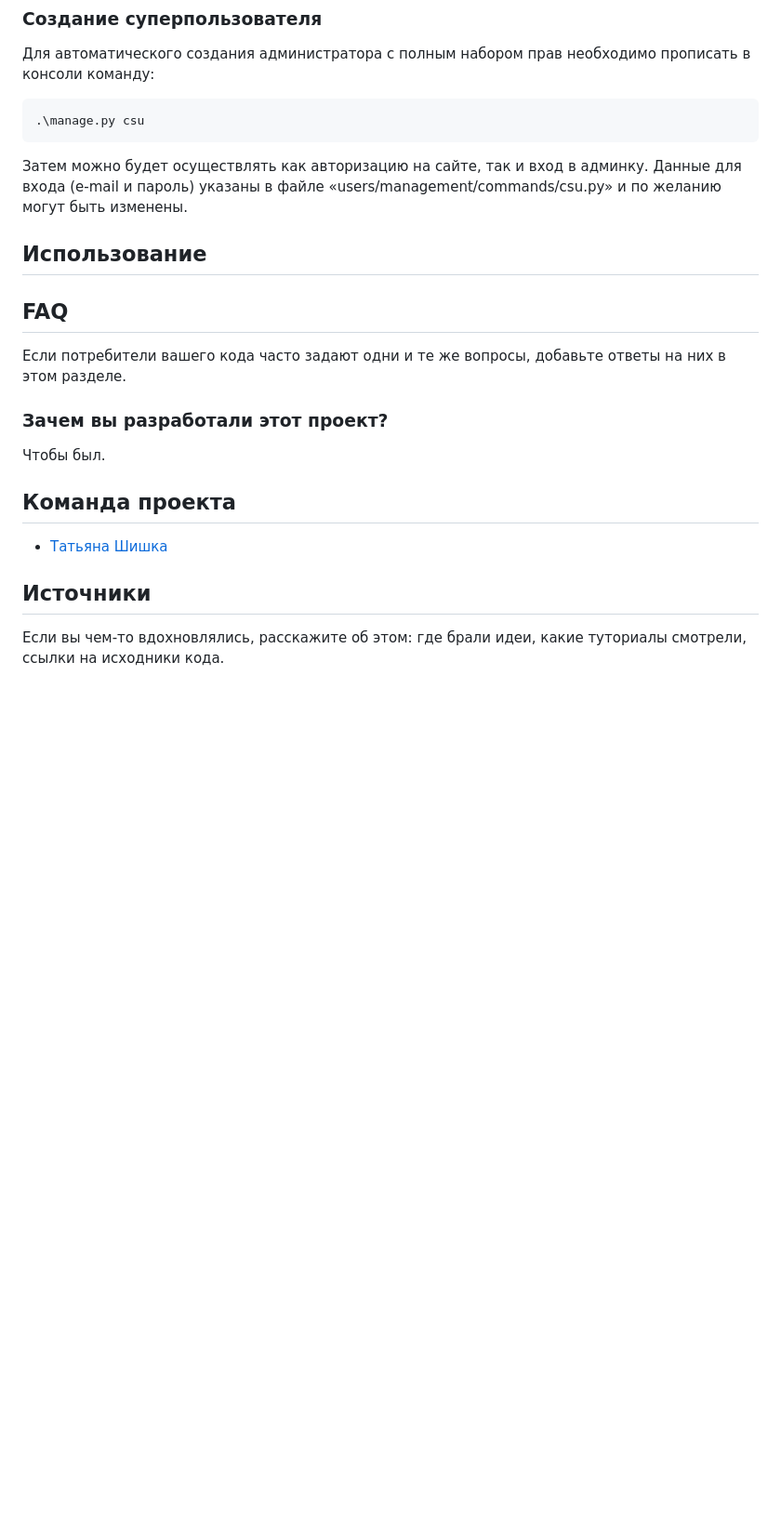
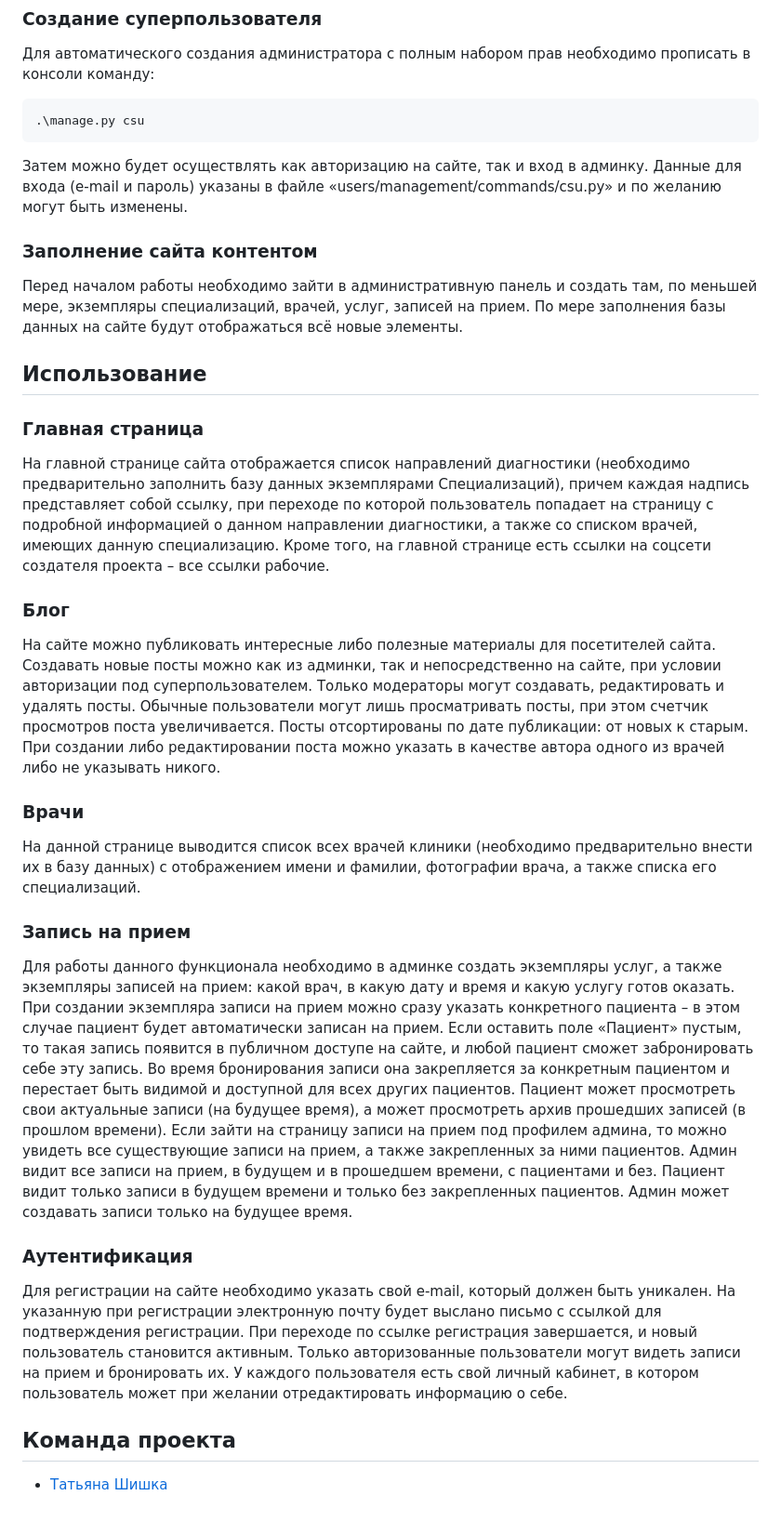
Before and after one commit to NorilkaRus/DiaGerdaCenter, a Markdown page: README.md, the part around the change printed below. Shown: that part at 93% size. Rendered like a GitHub page; blank space fills up the shorter version.

```diff
--- a/README.md
+++ b/README.md
@@ -30,18 +29,37 @@ poetry install
 Затем можно будет осуществлять как авторизацию на сайте, так и вход в админку.
 Данные для входа (e-mail и пароль) указаны в файле «users/management/commands/csu.py» и по желанию могут быть изменены.
 
+
+### Заполнение сайта контентом
+Перед началом работы необходимо зайти в административную панель и создать там, по меньшей мере, экземпляры специализаций, врачей, услуг, записей на прием. По мере заполнения базы данных на сайте будут отображаться всё новые элементы.
+
+
+
 ## Использование
 
+### Главная страница
+На главной странице сайта отображается список направлений диагностики (необходимо предварительно заполнить базу данных экземплярами Специализаций), причем каждая надпись представляет собой ссылку, при переходе по которой пользователь попадает на страницу с подробной информацией о данном направлении диагностики, а также со списком врачей, имеющих данную специализацию.
+Кроме того, на главной странице есть ссылки на соцсети создателя проекта – все ссылки рабочие.
 
-## FAQ
-Если потребители вашего кода часто задают одни и те же вопросы, добавьте ответы на них в этом разделе.
+### Блог
+На сайте можно публиковать интересные либо полезные материалы для посетителей сайта. Создавать новые посты можно как из админки, так и непосредственно на сайте, при условии авторизации под суперпользователем. Только модераторы могут создавать, редактировать и удалять посты. Обычные пользователи могут лишь просматривать посты, при этом счетчик просмотров поста увеличивается. Посты отсортированы по дате публикации: от новых к старым. При создании либо редактировании поста можно указать в качестве автора одного из врачей либо не указывать никого.
 
-### Зачем вы разработали этот проект?
-Чтобы был.
+### Врачи
+На данной странице выводится список всех врачей клиники (необходимо предварительно внести их в базу данных) с отображением имени и фамилии, фотографии врача, а также списка его специализаций.
+
+### Запись на прием
+Для работы данного функционала необходимо в админке создать экземпляры услуг, а также экземпляры записей на прием: какой врач, в какую дату и время и какую услугу готов оказать. При создании экземпляра записи на прием можно сразу указать конкретного пациента – в этом случае пациент будет автоматически записан на прием. Если оставить поле «Пациент» пустым, то такая запись появится в публичном доступе на сайте, и любой пациент сможет забронировать себе эту запись. Во время бронирования записи она закрепляется за конкретным пациентом и перестает быть видимой и доступной для всех других пациентов.
+Пациент может просмотреть свои актуальные записи (на будущее время), а может просмотреть архив прошедших записей (в прошлом времени).
+Если зайти на страницу записи на прием под профилем админа, то можно увидеть все существующие записи на прием, а также закрепленных за ними пациентов.
+Админ видит все записи на прием, в будущем и в прошедшем времени, с пациентами и без.
+Пациент видит только записи в будущем времени и только без закрепленных пациентов.
+Админ может создавать записи только на будущее время.
+
+### Аутентификация
+Для регистрации на сайте необходимо указать свой e-mail, который должен быть уникален. На указанную при регистрации электронную почту будет выслано письмо с ссылкой для подтверждения регистрации. При переходе по ссылке регистрация завершается, и новый пользователь становится активным.
+Только авторизованные пользователи могут видеть записи на прием и бронировать их.
+У каждого пользователя есть свой личный кабинет, в котором пользователь может при желании отредактировать информацию о себе.
 
 
 ## Команда проекта
 - [Татьяна Шишка](tg://resolve?domain=norilka)
-
-## Источники
-Если вы чем-то вдохновлялись, расскажите об этом: где брали идеи, какие туториалы смотрели, ссылки на исходники кода.
```
Also changed, not shown: other parts of README.md (+0 -1 lines).
